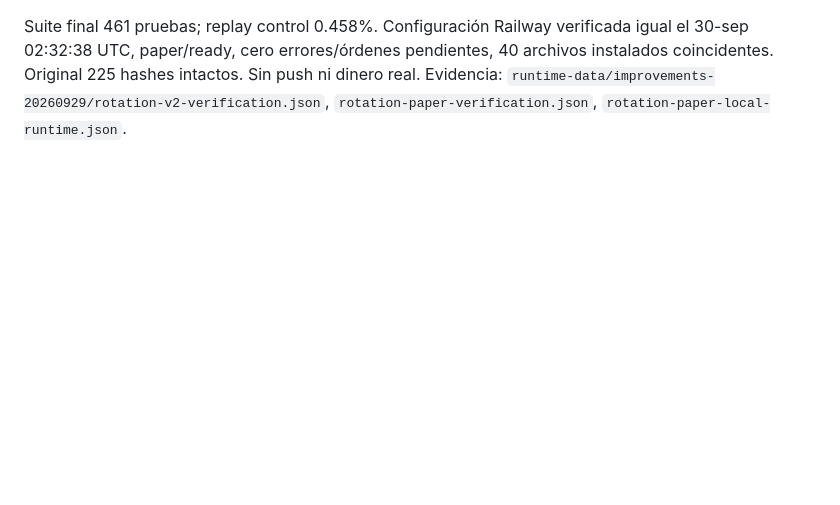
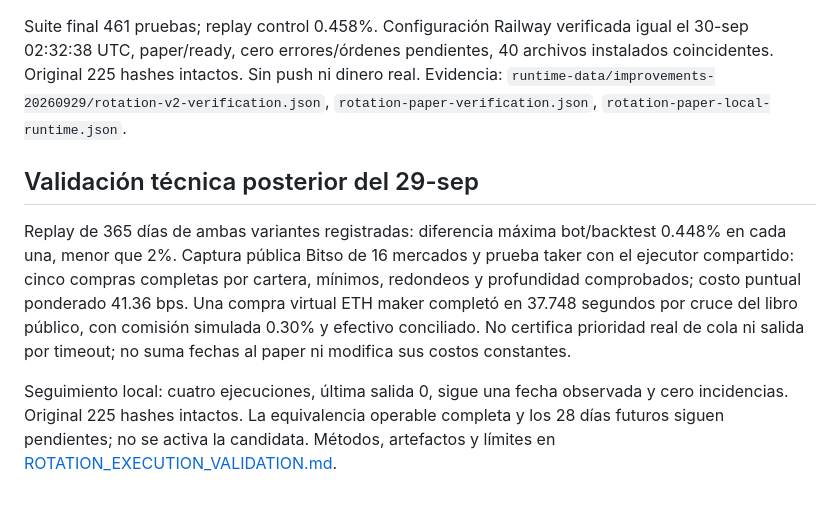
Before and after one commit to MarioB19/trading-lab, a Markdown page: docs/IMPROVEMENT_PLAN.md, the part around the change. Drawn GitHub-style; blank space fills up the shorter version.

Commit message:
Documenta validación de ejecución y replay de menor rotación

```diff
--- a/docs/IMPROVEMENT_PLAN.md
+++ b/docs/IMPROVEMENT_PLAN.md
@@ -131,3 +131,18 @@ igual el 30-sep 02:32:38 UTC, paper/ready, cero errores/órdenes pendientes, 40
 instalados coincidentes. Original 225 hashes intactos. Sin push ni dinero real.
 Evidencia: `runtime-data/improvements-20260929/rotation-v2-verification.json`,
 `rotation-paper-verification.json`, `rotation-paper-local-runtime.json`.
+
+## Validación técnica posterior del 29-sep
+
+Replay de 365 días de ambas variantes registradas: diferencia máxima bot/backtest
+0.448% en cada una, menor que 2%. Captura pública Bitso de 16 mercados y prueba
+taker con el ejecutor compartido: cinco compras completas por cartera, mínimos,
+redondeos y profundidad comprobados; costo puntual ponderado 41.36 bps. Una compra
+virtual ETH maker completó en 37.748 segundos por cruce del libro público, con
+comisión simulada 0.30% y efectivo conciliado. No certifica prioridad real de cola
+ni salida por timeout; no suma fechas al paper ni modifica sus costos constantes.
+
+Seguimiento local: cuatro ejecuciones, última salida 0, sigue una fecha observada
+y cero incidencias. Original 225 hashes intactos. La equivalencia operable completa
+y los 28 días futuros siguen pendientes; no se activa la candidata. Métodos,
+artefactos y límites en [ROTATION_EXECUTION_VALIDATION.md](ROTATION_EXECUTION_VALIDATION.md).
```
Also changed, not shown: docs/ROTATION_EXECUTION_VALIDATION.md (added, +86 -0 lines).
